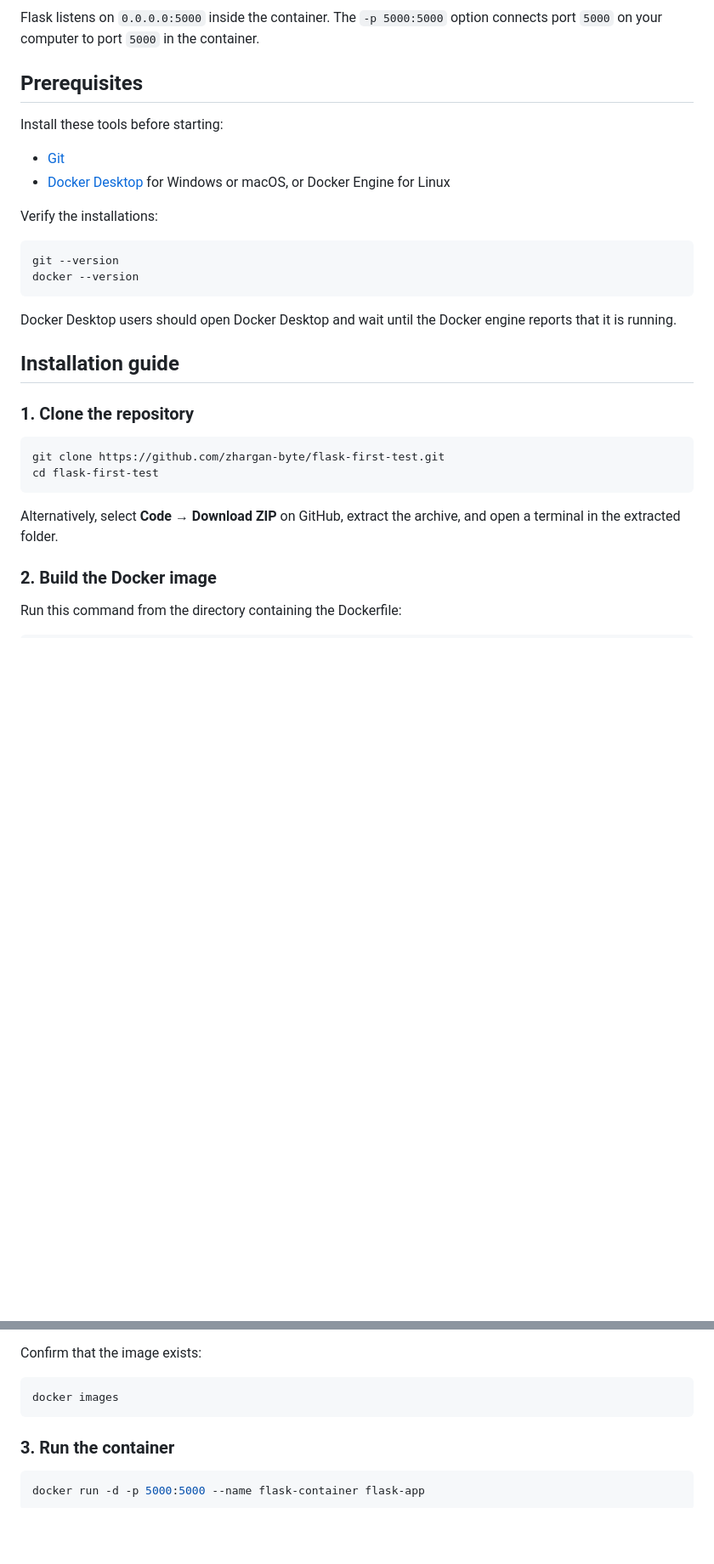
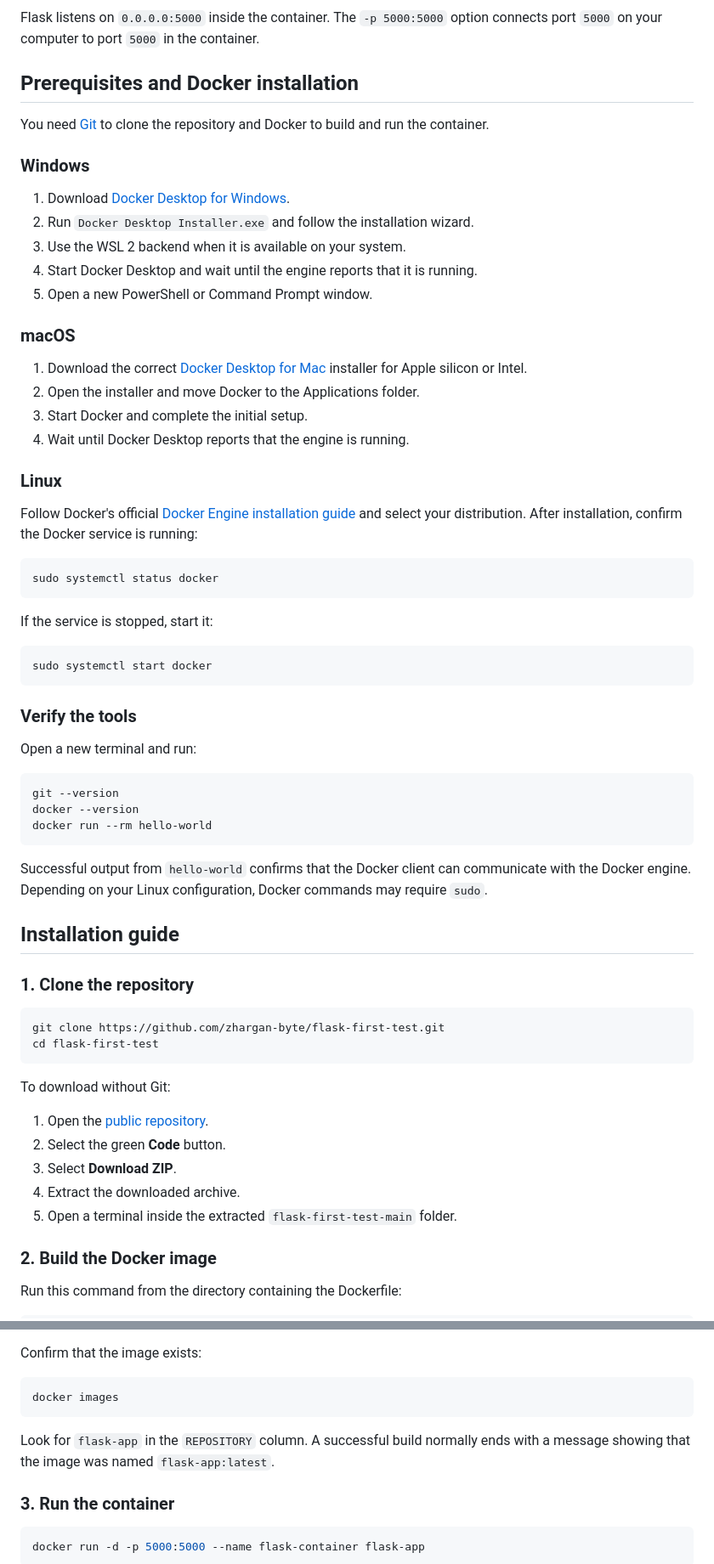
Before and after one commit to zhargan-byte/flask-first-test, a Markdown page: README.md, 2 parts joined by grey strips. Shown at 85% size. Drawn GitHub-style; blank space fills up the shorter version.

Commit message:
docs: improve public setup and Docker deployment guide

````diff
--- a/README.md
+++ b/README.md
@@ -65,21 +93,50 @@ flowchart LR
 
 Flask listens on `0.0.0.0:5000` inside the container. The `-p 5000:5000` option connects port `5000` on your computer to port `5000` in the container.
 
-## Prerequisites
+## Prerequisites and Docker installation
 
-Install these tools before starting:
+You need [Git](https://git-scm.com/downloads) to clone the repository and Docker to build and run the container.
 
-- [Git](https://git-scm.com/downloads)
-- [Docker Desktop](https://www.docker.com/products/docker-desktop/) for Windows or macOS, or Docker Engine for Linux
+### Windows
 
-Verify the installations:
+1. Download [Docker Desktop for Windows](https://docs.docker.com/desktop/setup/install/windows-install/).
+2. Run `Docker Desktop Installer.exe` and follow the installation wizard.
+3. Use the WSL 2 backend when it is available on your system.
+4. Start Docker Desktop and wait until the engine reports that it is running.
+5. Open a new PowerShell or Command Prompt window.
+
+### macOS
+
+1. Download the correct [Docker Desktop for Mac](https://docs.docker.com/desktop/setup/install/mac-install/) installer for Apple silicon or Intel.
+2. Open the installer and move Docker to the Applications folder.
+3. Start Docker and complete the initial setup.
+4. Wait until Docker Desktop reports that the engine is running.
+
+### Linux
+
+Follow Docker's official [Docker Engine installation guide](https://docs.docker.com/engine/install/) and select your distribution. After installation, confirm the Docker service is running:
+
+```bash
+sudo systemctl status docker
+```
+
+If the service is stopped, start it:
+
+```bash
+sudo systemctl start docker
+```
+
+### Verify the tools
+
+Open a new terminal and run:
 
 ```bash
 git --version
 docker --version
+docker run --rm hello-world
 ```
 
-Docker Desktop users should open Docker Desktop and wait until the Docker engine reports that it is running.
+Successful output from `hello-world` confirms that the Docker client can communicate with the Docker engine. Depending on your Linux configuration, Docker commands may require `sudo`.
 
 ## Installation guide
 
@@ -90,7 +147,13 @@ git clone https://github.com/zhargan-byte/flask-first-test.git
 cd flask-first-test
 ```
 
-Alternatively, select **Code → Download ZIP** on GitHub, extract the archive, and open a terminal in the extracted folder.
+To download without Git:
+
+1. Open the [public repository](https://github.com/zhargan-byte/flask-first-test).
+2. Select the green **Code** button.
+3. Select **Download ZIP**.
+4. Extract the downloaded archive.
+5. Open a terminal inside the extracted `flask-first-test-main` folder.
 
 ### 2. Build the Docker image
 
@@ -109,6 +172,8 @@ Confirm that the image exists:
 ```bash
 docker images
 ```
+
+Look for `flask-app` in the `REPOSITORY` column. A successful build normally ends with a message showing that the image was named `flask-app:latest`.
 
 ### 3. Run the container
 
````
Also changed, not shown: other parts of README.md (+43 -0 lines).
